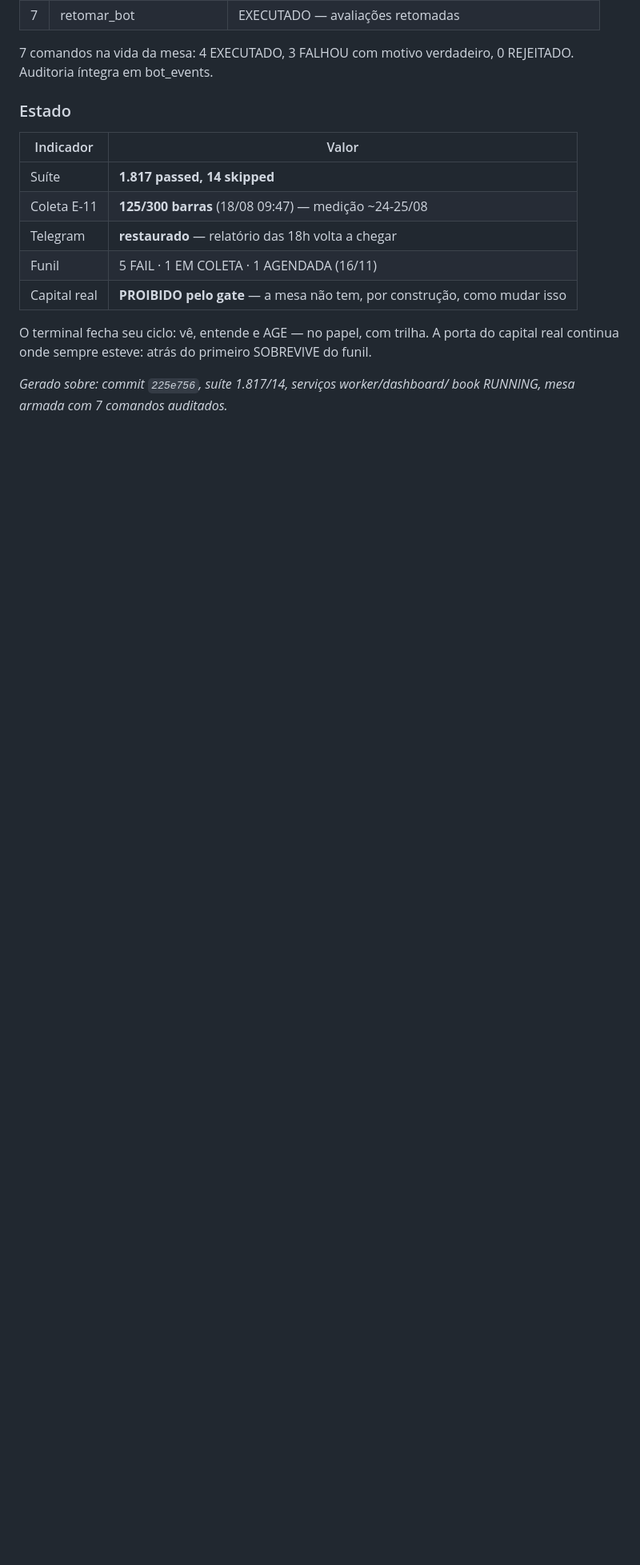
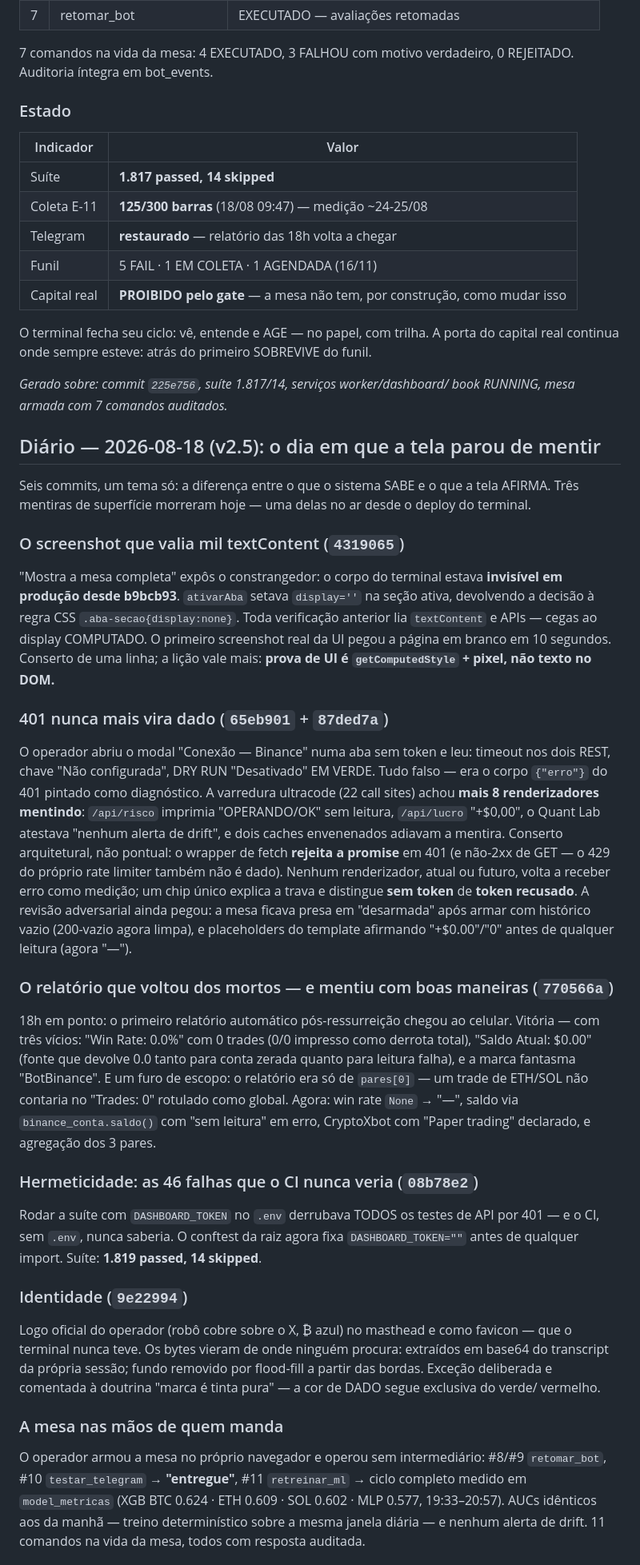
Before and after one commit to orgateccloud-bot/CryptoXBot, a Markdown page: docs/RELATORIO_PRODUCAO.md, the part around one of its changes. Shown at 80% size. Drawn GitHub-style; blank space fills up the shorter version.

Commit message:
docs(producao): diario 2026-08-18 (v2.5) — o dia em que a tela parou de mentir
Seis commits, um tema: aba invisivel (prova de UI e display computado),
sentinela 401 (erro jamais vira dado, em nenhum renderizador), relatorio
das 18h honesto (0/0 nao e 0%, saldo ilegivel nao e $0.00, 3 pares),
hermeticidade da suite ao token, logo oficial, e a mesa operada pelo
proprio operador (11 comandos, retreino #11 medido em model_metricas).

Co-Authored-By: Claude Fable 5 <noreply@anthropic.com>

```diff
--- a/docs/RELATORIO_PRODUCAO.md
+++ b/docs/RELATORIO_PRODUCAO.md
@@ -519,3 +519,73 @@ SOBREVIVE do funil.
 
 *Gerado sobre: commit `225e756`, suíte 1.817/14, serviços worker/dashboard/
 book RUNNING, mesa armada com 7 comandos auditados.*
+
+## Diário — 2026-08-18 (v2.5): o dia em que a tela parou de mentir
+
+Seis commits, um tema só: a diferença entre o que o sistema SABE e o que a
+tela AFIRMA. Três mentiras de superfície morreram hoje — uma delas no ar
+desde o deploy do terminal.
+
+### O screenshot que valia mil textContent (`4319065`)
+
+"Mostra a mesa completa" expôs o constrangedor: o corpo do terminal estava
+**invisível em produção desde b9bcb93**. `ativarAba` setava `display=''`
+na seção ativa, devolvendo a decisão à regra CSS `.aba-secao{display:none}`.
+Toda verificação anterior lia `textContent` e APIs — cegas ao display
+COMPUTADO. O primeiro screenshot real da UI pegou a página em branco em
+10 segundos. Conserto de uma linha; a lição vale mais: **prova de UI é
+`getComputedStyle` + pixel, não texto no DOM.**
+
+### 401 nunca mais vira dado (`65eb901` + `87ded7a`)
+
+O operador abriu o modal "Conexão — Binance" numa aba sem token e leu:
+timeout nos dois REST, chave "Não configurada", DRY RUN "Desativado" EM
+VERDE. Tudo falso — era o corpo `{"erro"}` do 401 pintado como diagnóstico.
+A varredura ultracode (22 call sites) achou **mais 8 renderizadores
+mentindo**: `/api/risco` imprimia "OPERANDO/OK" sem leitura, `/api/lucro`
+"+$0,00", o Quant Lab atestava "nenhum alerta de drift", e dois caches
+envenenados adiavam a mentira. Conserto arquitetural, não pontual: o
+wrapper de fetch **rejeita a promise** em 401 (e não-2xx de GET — o 429 do
+próprio rate limiter também não é dado). Nenhum renderizador, atual ou
+futuro, volta a receber erro como medição; um chip único explica a trava e
+distingue **sem token** de **token recusado**. A revisão adversarial ainda
+pegou: a mesa ficava presa em "desarmada" após armar com histórico vazio
+(200-vazio agora limpa), e placeholders do template afirmando "+$0.00"/"0"
+antes de qualquer leitura (agora "—").
+
+### O relatório que voltou dos mortos — e mentiu com boas maneiras (`770566a`)
+
+18h em ponto: o primeiro relatório automático pós-ressurreição chegou ao
+celular. Vitória — com três vícios: "Win Rate: 0.0%" com 0 trades (0/0
+impresso como derrota total), "Saldo Atual: $0.00" (fonte que devolve 0.0
+tanto para conta zerada quanto para leitura falha), e a marca fantasma
+"BotBinance". E um furo de escopo: o relatório era só de `pares[0]` — um
+trade de ETH/SOL não contaria no "Trades: 0" rotulado como global. Agora:
+win rate `None` → "—", saldo via `binance_conta.saldo()` com "sem leitura"
+em erro, CryptoXbot com "Paper trading" declarado, e agregação dos 3 pares.
+
+### Hermeticidade: as 46 falhas que o CI nunca veria (`08b78e2`)
+
+Rodar a suíte com `DASHBOARD_TOKEN` no `.env` derrubava TODOS os testes de
+API por 401 — e o CI, sem `.env`, nunca saberia. O conftest da raiz agora
+fixa `DASHBOARD_TOKEN=""` antes de qualquer import. Suíte: **1.819 passed,
+14 skipped**.
+
+### Identidade (`9e22994`)
+
+Logo oficial do operador (robô cobre sobre o X, ₿ azul) no masthead e como
+favicon — que o terminal nunca teve. Os bytes vieram de onde ninguém
+procura: extraídos em base64 do transcript da própria sessão; fundo removido
+por flood-fill a partir das bordas. Exceção deliberada e comentada à
+doutrina "marca é tinta pura" — a cor de DADO segue exclusiva do verde/
+vermelho.
+
+### A mesa nas mãos de quem manda
+
+O operador armou a mesa no próprio navegador e operou sem intermediário:
+#8/#9 `retomar_bot`, #10 `testar_telegram` → **"entregue"**, #11
+`retreinar_ml` → ciclo completo medido em `model_metricas` (XGB BTC 0.624 ·
+ETH 0.609 · SOL 0.602 · MLP 0.577, 19:33–20:57). AUCs idênticos aos da
+manhã — treino determinístico sobre a mesma janela diária — e nenhum
+alerta de drift. 11 comandos na vida da mesa, todos com resposta auditada.
+
```
Also changed, not shown: other parts of docs/RELATORIO_PRODUCAO.md (+17 -0 lines).
